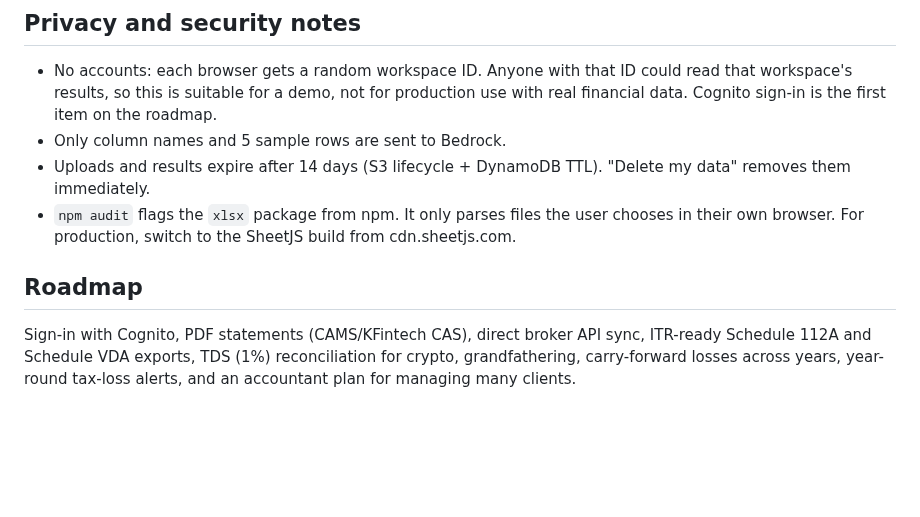
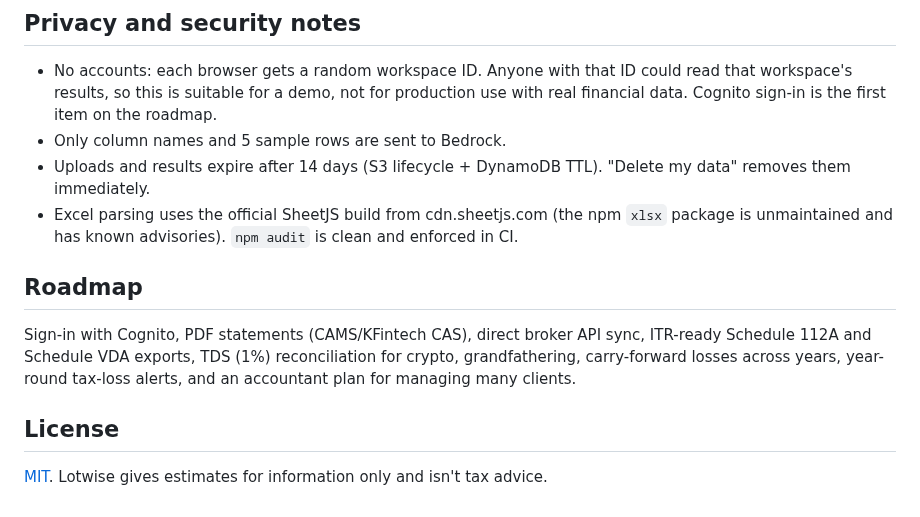
Before and after one commit to tttamannaanand/Lotwise-AWS, a Markdown page: README.md, the part around one of its changes. Drawn GitHub-style; blank space fills up the shorter version.

```diff
--- a/README.md
+++ b/README.md
@@ -117,8 +124,12 @@ deploy.sh, destroy.sh
 - No accounts: each browser gets a random workspace ID. Anyone with that ID could read that workspace's results, so this is suitable for a demo, not for production use with real financial data. Cognito sign-in is the first item on the roadmap.
 - Only column names and 5 sample rows are sent to Bedrock.
 - Uploads and results expire after 14 days (S3 lifecycle + DynamoDB TTL). "Delete my data" removes them immediately.
-- `npm audit` flags the `xlsx` package from npm. It only parses files the user chooses in their own browser. For production, switch to the SheetJS build from cdn.sheetjs.com.
+- Excel parsing uses the official SheetJS build from cdn.sheetjs.com (the npm `xlsx` package is unmaintained and has known advisories). `npm audit` is clean and enforced in CI.
 
 ## Roadmap
 
 Sign-in with Cognito, PDF statements (CAMS/KFintech CAS), direct broker API sync, ITR-ready Schedule 112A and Schedule VDA exports, TDS (1%) reconciliation for crypto, grandfathering, carry-forward losses across years, year-round tax-loss alerts, and an accountant plan for managing many clients.
+
+## License
+
+[MIT](LICENSE). Lotwise gives estimates for information only and isn't tax advice.
```
Also changed, not shown: other parts of README.md (+16 -9 lines), docs/report.png (added), 15 other files.
